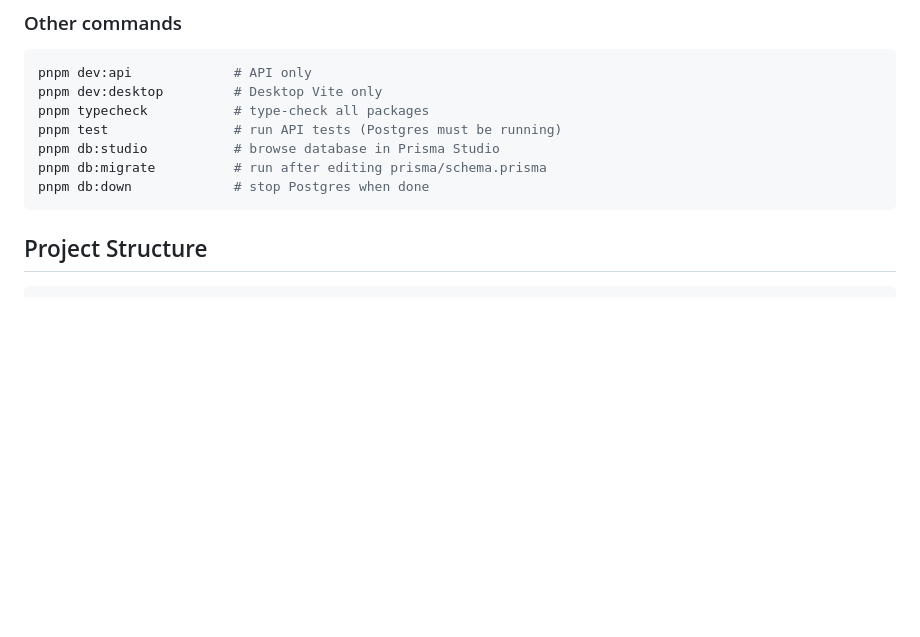
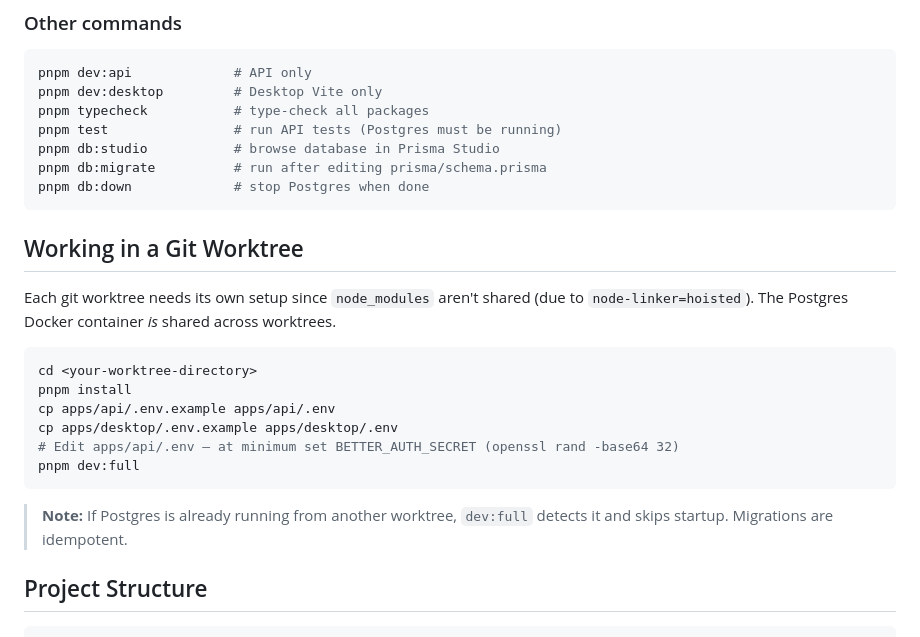
Before and after one commit to brentbarkman/brett, a Markdown page: README.md, the part around the change. Rendered like a GitHub page; blank space fills up the shorter version.

Commit message:
Add git worktree setup docs to README
Co-Authored-By: Claude Opus 4.6 (1M context) <noreply@anthropic.com>

````diff
--- a/README.md
+++ b/README.md
@@ -71,6 +71,21 @@ pnpm db:studio           # browse database in Prisma Studio
 pnpm db:migrate          # run after editing prisma/schema.prisma
 pnpm db:down             # stop Postgres when done
 ```
+
+## Working in a Git Worktree
+
+Each git worktree needs its own setup since `node_modules` aren't shared (due to `node-linker=hoisted`). The Postgres Docker container _is_ shared across worktrees.
+
+```bash
+cd <your-worktree-directory>
+pnpm install
+cp apps/api/.env.example apps/api/.env
+cp apps/desktop/.env.example apps/desktop/.env
+# Edit apps/api/.env — at minimum set BETTER_AUTH_SECRET (openssl rand -base64 32)
+pnpm dev:full
+```
+
+> **Note:** If Postgres is already running from another worktree, `dev:full` detects it and skips startup. Migrations are idempotent.
 
 ## Project Structure
 
````
